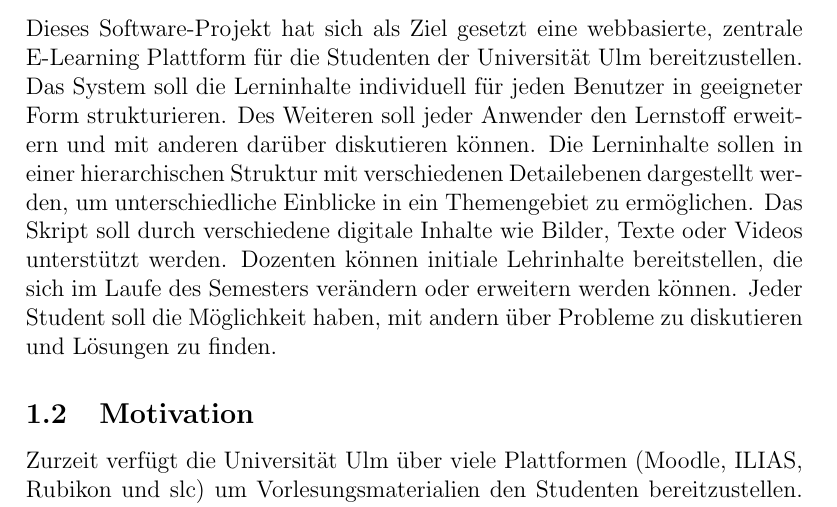
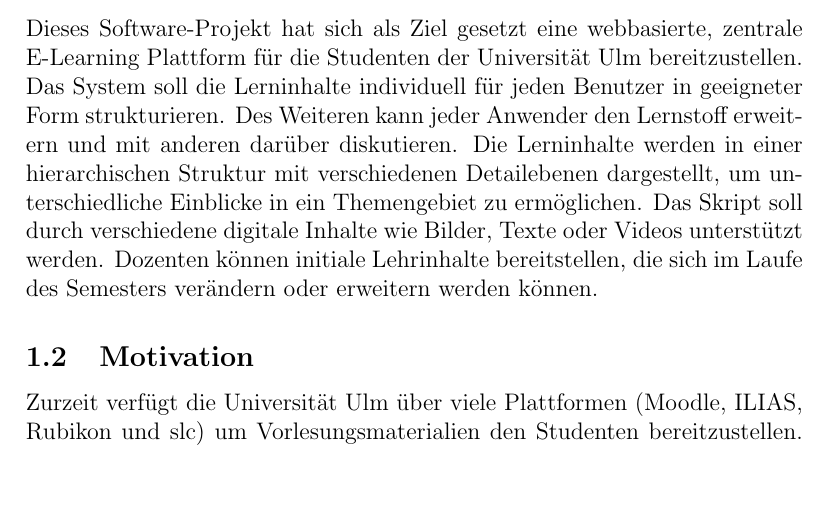
Before and after one commit to mskr/Karteikarten, a LaTeX document (Aufgabenblätter/Meilenstein1/Meilenstein1.tex): part of page 3 of 5, cut so that both start at the same text, the shorter picture padded with empty space. Compiled offline with pdfLaTeX.

Commit message:
einführung geändert

```diff
--- a/Aufgabenblätter/Meilenstein1/Meilenstein1.tex
+++ b/Aufgabenblätter/Meilenstein1/Meilenstein1.tex
@@ -12,8 +12,7 @@
 \newpage
 \section{Überblick}
 \subsection{Einleitung}
-Dieses Software-Projekt hat sich als Ziel gesetzt eine webbasierte, zentrale E-Learning Plattform für die Studenten der Universität Ulm bereitzustellen. Das System soll die Lerninhalte individuell für jeden Benutzer in geeigneter Form strukturieren. Des Weiteren soll jeder Anwender den Lernstoff erweitern und mit anderen darüber diskutieren können. Die Lerninhalte sollen in einer hierarchischen Struktur mit verschiedenen Detailebenen dargestellt werden, um unterschiedliche Einblicke in ein Themengebiet zu ermöglichen. Das Skript soll durch verschiedene digitale Inhalte wie Bilder, Texte oder Videos unterstützt werden. Dozenten können initiale Lehrinhalte bereitstellen, die sich im Laufe des Semesters verändern oder erweitern werden können.
-Jeder Student soll die Möglichkeit haben, mit andern über Probleme zu diskutieren und Lösungen zu finden.
+Dieses Software-Projekt hat sich als Ziel gesetzt eine webbasierte, zentrale E-Learning Plattform für die Studenten der Universität Ulm bereitzustellen. Das System soll die Lerninhalte individuell für jeden Benutzer in geeigneter Form strukturieren. Des Weiteren kann jeder Anwender den Lernstoff erweitern und mit anderen darüber diskutieren. Die Lerninhalte werden in einer hierarchischen Struktur mit verschiedenen Detailebenen dargestellt, um unterschiedliche Einblicke in ein Themengebiet zu ermöglichen. Das Skript soll durch verschiedene digitale Inhalte wie Bilder, Texte oder Videos unterstützt werden. Dozenten können initiale Lehrinhalte bereitstellen, die sich im Laufe des Semesters verändern oder erweitern werden können.
 
 \subsection{Motivation}
 Zurzeit verfügt die Universität Ulm über viele Plattformen (Moodle, ILIAS, Rubikon und slc) um Vorlesungsmaterialien den Studenten bereitzustellen. Diese Plattformen sind keine echten E-Learning Systeme, da man sie nur nutzt um Dokumente wie Skripte oder Übungsblätter herunterzuladen. Außerdem gibt es als einzige Informationsquelle zum Lernen nur das Skript und keine anderen Medien wie z.B. Videos. Das Skript kann dabei nur in einer festen linearen Struktur durchgearbeitet werden. Lernen ist allerdings kein linearer Prozess, sondern ein Prozess, bei dem Informationen zu einem Netzwerk zusammengebaut werden. Dieses Netzwerk zu erweitern und immer wieder umzustrukturieren stellt den eigentlichen Lernprozess da. Bei einem linearen Skript fehlen dabei Querverweise zu anderen Quellen, falls man einen Begriff beispielsweise nicht versteht. Zu diesem Lernprozess gehört auch, dass man sich mit anderen Studenten austauscht. In den bereits vorhandenen Vorlesungsplattformen lädt jedoch jeder das Skript runter und lernt für sich allein. Es gibt keine Möglichkeit persönliche Notizen im Skript mit anderen zu teilen. Dadurch bekommt auch der Dozent keine Vorstellung davon was man im Skript besser machen könnte, sodass sich das Skript über die Jahre kaum ändert.
```
